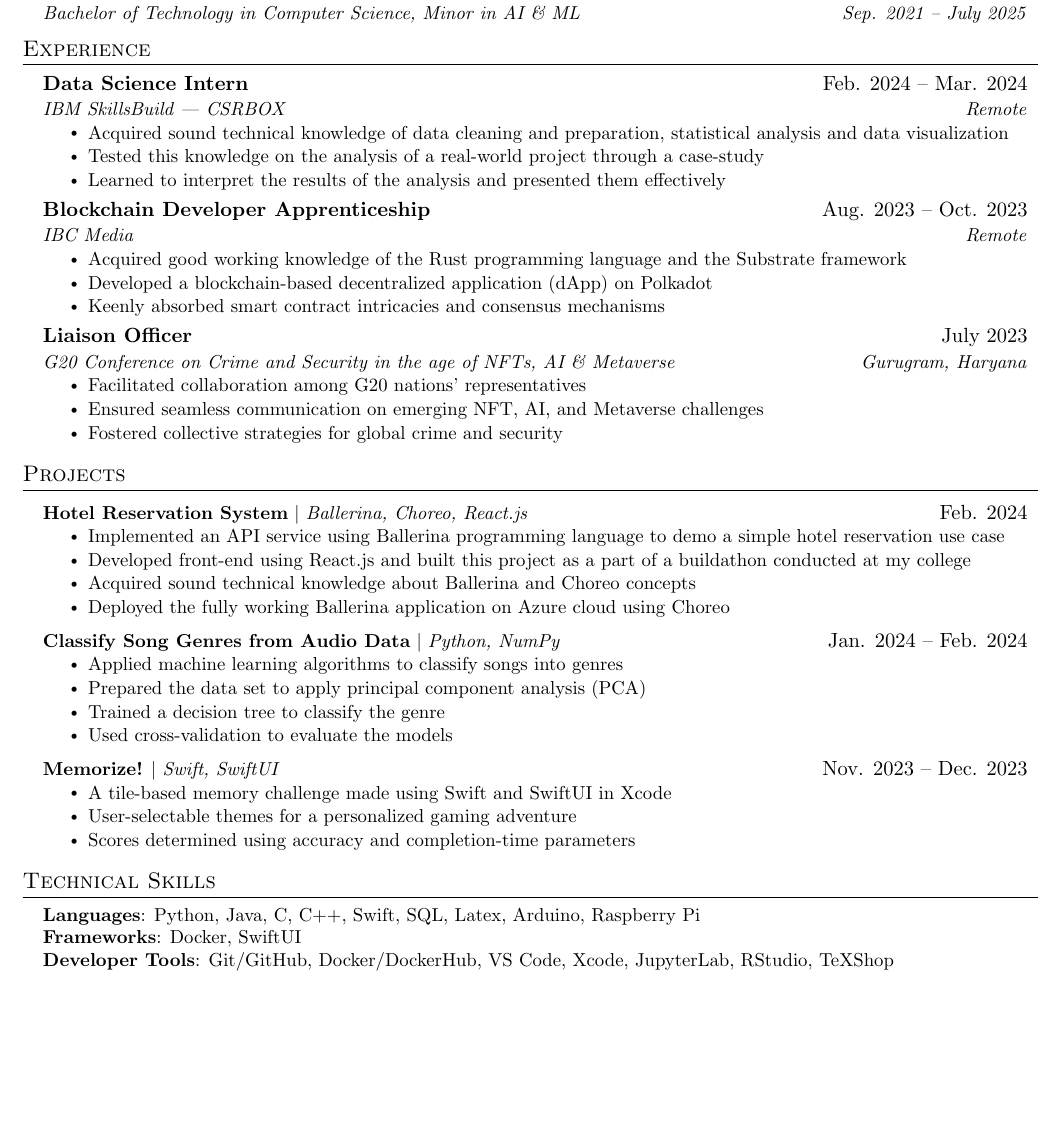
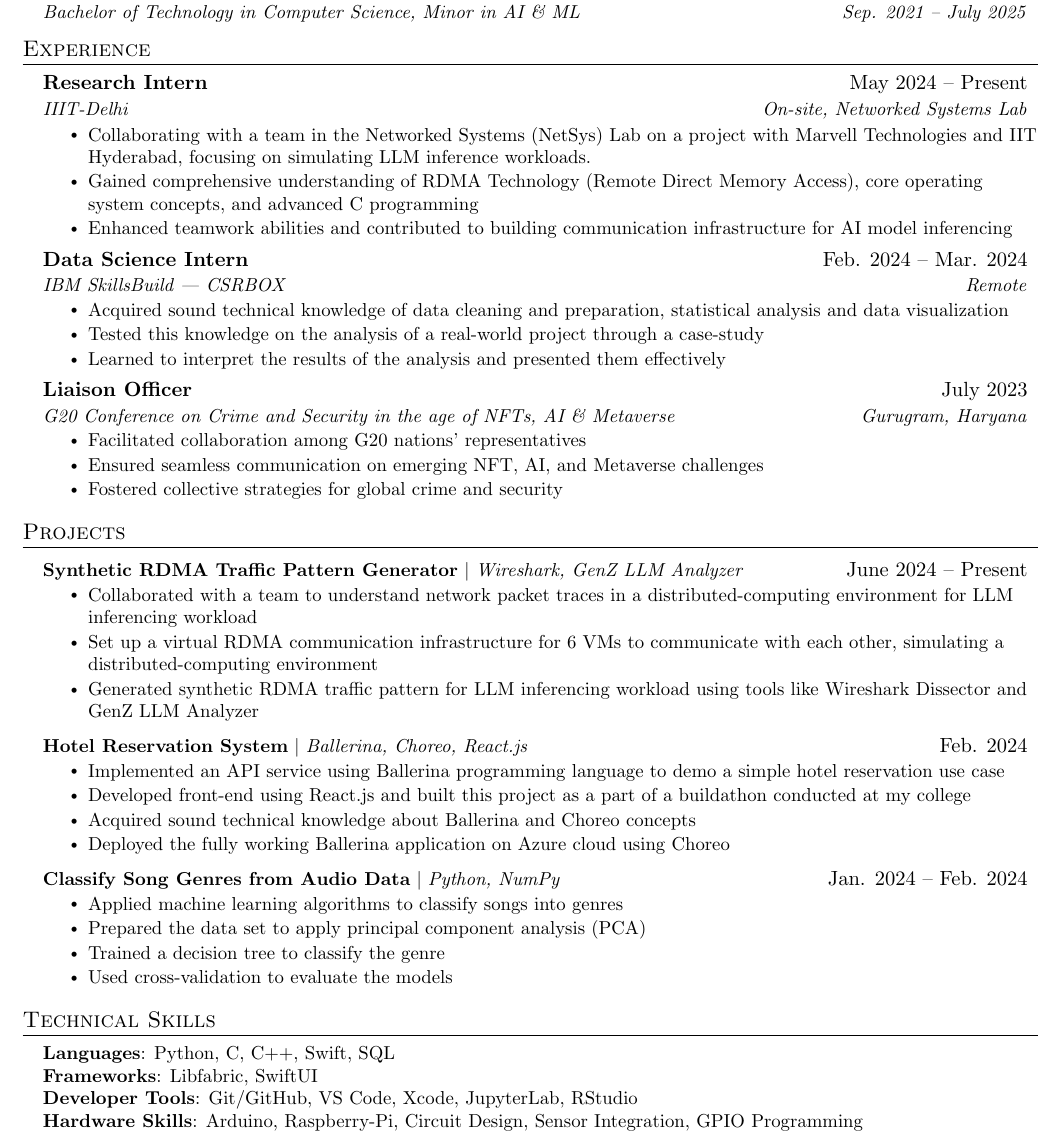
Before and after one commit to primeDevansh/myResume, a LaTeX document (main.tex): part of the page before the commit and part of page 1 of 2 after it, cut so that both start at the same text, the shorter picture padded with empty space. Compiled offline with pdfLaTeX.

Commit message:
24Jul24 for PIF

```diff
--- a/main.tex
+++ b/main.tex
@@ -145,7 +145,16 @@
 %    \resumeSubHeadingListEnd
 %-------------------------------------------
 
-	\resumeSubheading
+    \resumeSubheading
+      {Research Intern}{May 2024 -- Present}
+      {IIIT-Delhi}{On-site, Networked Systems Lab}
+      \resumeItemListStart
+        \resumeItem{Collaborating with a team in the Networked Systems (NetSys) Lab on a project with Marvell Technologies and IIT Hyderabad, focusing on simulating LLM inference workloads.}
+        \resumeItem{Gained comprehensive understanding of RDMA Technology (Remote Direct Memory Access), core operating system concepts, and advanced C programming}
+        \resumeItem{Enhanced teamwork abilities and contributed to building communication infrastructure for AI model inferencing}
+      \resumeItemListEnd
+
+	  \resumeSubheading
       {Data Science Intern}{Feb. 2024 -- Mar. 2024}
       {IBM SkillsBuild | CSRBOX}{Remote}
       \resumeItemListStart
@@ -154,14 +163,14 @@
         \resumeItem{Learned to interpret the results of the analysis and presented them effectively}
       \resumeItemListEnd
 
-	\resumeSubheading
-      {Blockchain Developer Apprenticeship}{Aug. 2023 -- Oct. 2023}
-      {IBC Media}{Remote}
-      \resumeItemListStart
-        \resumeItem{Acquired good working knowledge of the Rust programming language and the Substrate framework}
-        \resumeItem{Developed a blockchain-based decentralized application (dApp) on Polkadot}
-        \resumeItem{Keenly absorbed smart contract intricacies and consensus mechanisms}
-      \resumeItemListEnd
+	  % \resumeSubheading
+    %   {Blockchain Developer Apprenticeship}{Aug. 2023 -- Oct. 2023}
+    %   {IBC Media}{Remote}
+    %   \resumeItemListStart
+    %     \resumeItem{Acquired good working knowledge of the Rust programming language and the Substrate framework}
+    %     \resumeItem{Developed a blockchain-based decentralized application (dApp) on Polkadot}
+    %     \resumeItem{Keenly absorbed smart contract intricacies and consensus mechanisms}
+    %   \resumeItemListEnd
 
     \resumeSubheading
       {Liaison Officer}{July 2023}
@@ -178,6 +187,15 @@
 %-----------PROJECTS-----------
 \section{Projects}
     \resumeSubHeadingListStart
+
+    \resumeProjectHeading
+          {\textbf{Synthetic RDMA Traffic Pattern Generator} $|$ \emph{Wireshark, GenZ LLM Analyzer}}{June 2024 -- Present}
+          \resumeItemListStart
+            \resumeItem{Collaborated with a team to understand network packet traces in a distributed-computing environment for LLM inferencing workload}
+            \resumeItem{Set up a virtual RDMA communication infrastructure for 6 VMs to communicate with each other, simulating a distributed-computing environment}
+            % \resumeItem{Comprehensively understood an LLM inferencing workload}
+            \resumeItem{Generated synthetic RDMA traffic pattern for LLM inferencing workload using tools like Wireshark Dissector and GenZ LLM Analyzer}
+          \resumeItemListEnd
 
     \resumeProjectHeading
 %          {\textbf{\href{https://github.com/primeDevansh/hotel-reservation}{\underline{Hotel Reservation System}}} $|$ \emph{Ballerina, Choreo, React.js}}{Feb. 2024}
@@ -198,25 +216,23 @@
             \resumeItem{Used cross-validation to evaluate the models}
           \resumeItemListEnd
 
-	\resumeProjectHeading
-          {\textbf{Memorize!} $|$ \emph{Swift, SwiftUI}}{Nov. 2023 -- Dec. 2023}
-          \resumeItemListStart
-            \resumeItem{A tile-based memory challenge made using Swift and SwiftUI in Xcode}
-            \resumeItem{User-selectable themes for a personalized gaming adventure}
-            \resumeItem{Scores determined using accuracy and completion-time parameters}
-          \resumeItemListEnd
+	% \resumeProjectHeading
+  %         {\textbf{Memorize!} $|$ \emph{Swift, SwiftUI}}{Nov. 2023 -- Dec. 2023}
+  %         \resumeItemListStart
+  %           \resumeItem{A tile-based memory challenge made using Swift and SwiftUI in Xcode}
+  %           \resumeItem{User-selectable themes for a personalized gaming adventure}
+  %           \resumeItem{Scores determined using accuracy and completion-time parameters}
+  %         \resumeItemListEnd
     \resumeSubHeadingListEnd
-
-
-
 %
 %-----------PROGRAMMING SKILLS-----------
 \section{Technical Skills}
  \begin{itemize}[leftmargin=0.15in, label={}]
     \small{\item{
-     \textbf{Languages}{: Python, Java, C, C++, Swift, SQL, Latex, Arduino, Raspberry Pi} \\
-     \textbf{Frameworks}{: Docker, SwiftUI} \\
-     \textbf{Developer Tools}{: Git/GitHub, Docker/DockerHub, VS Code, Xcode, JupyterLab, RStudio, TeXShop} \\
+     \textbf{Languages}{: Python, C, C++, Swift, SQL} \\
+     \textbf{Frameworks}{: Libfabric, SwiftUI} \\
+     \textbf{Developer Tools}{: Git/GitHub, VS Code, Xcode, JupyterLab, RStudio} \\
+     \textbf{Hardware Skills}{: Arduino, Raspberry-Pi, Circuit Design, Sensor Integration, GPIO Programming} \\
 }}
 \end{itemize}
 
```
Also changed, not shown: main.pdf, 4 other files.
